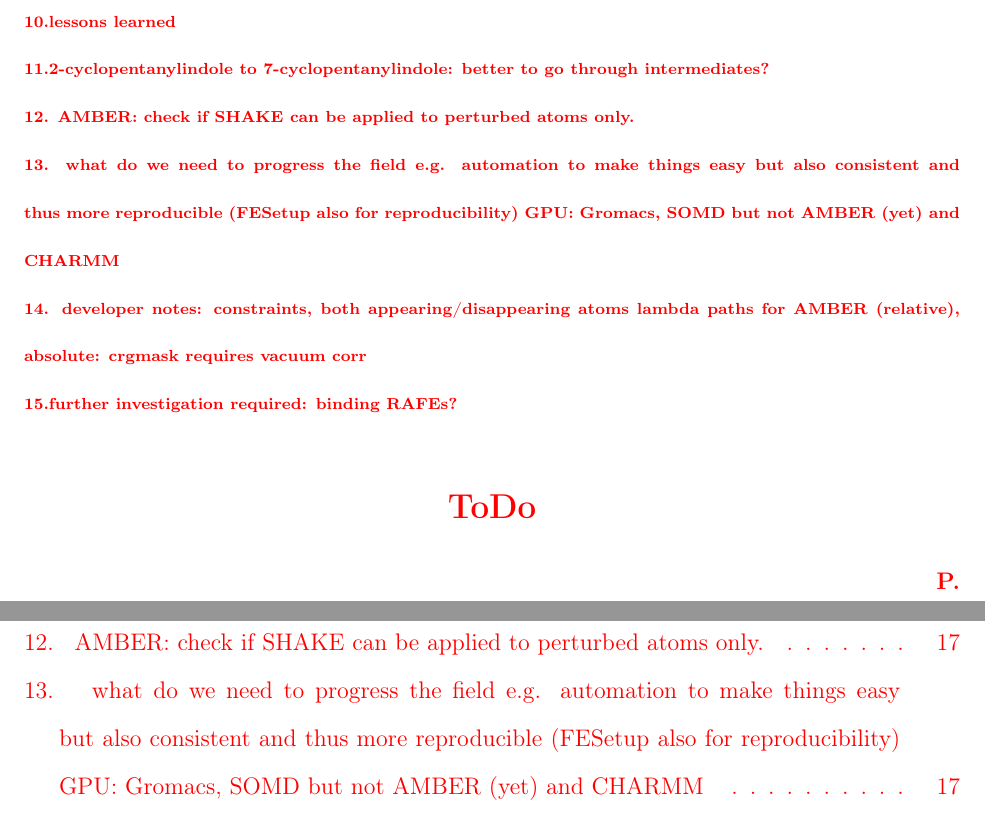
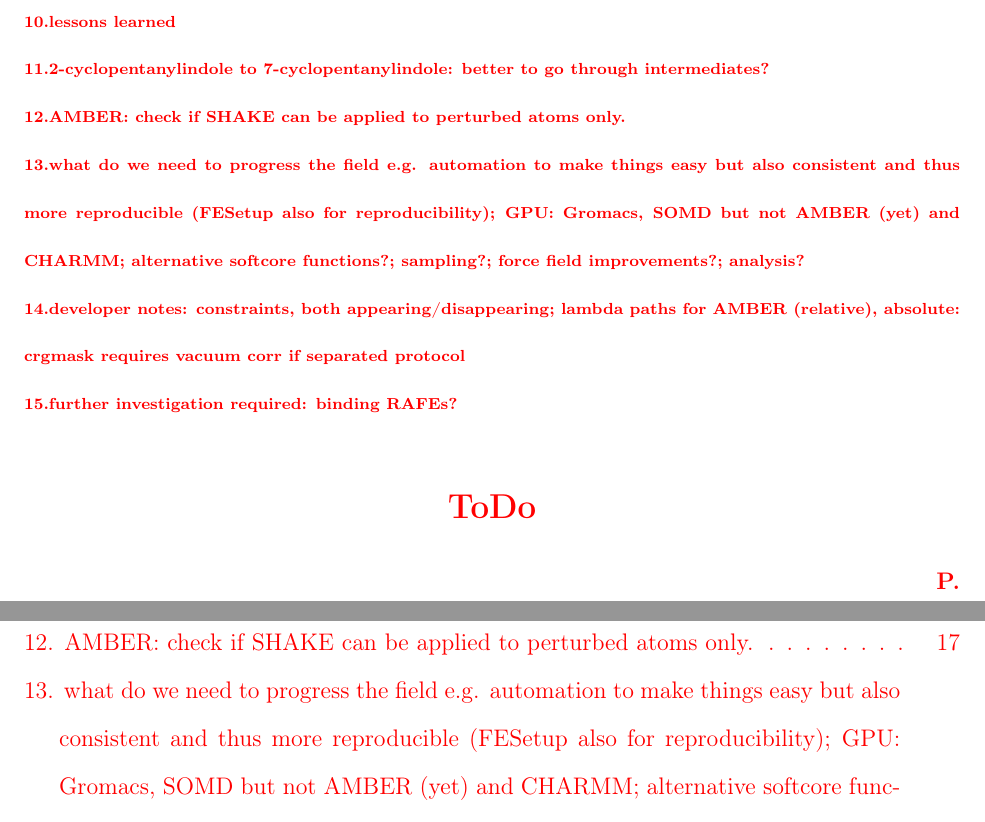
Before and after one commit to MobleyLab/relative-solvation-paper, a LaTeX paper (reprod.tex): two parts of pages 17 and 18 of 28, joined at a grey line, cut so that both start at the same text. Compiled offline with pdfLaTeX; a LaTeX package or settings file that is missing is left out.

Commit message:
more TODOs

```diff
--- a/reprod.tex
+++ b/reprod.tex
@@ -713,21 +713,19 @@ performed in one step, differently (how?) from Amber and Gromacs.
 
 \todo{2-cyclopentanylindole to 7-cyclopentanylindole: better to go through intermediates?}
 
-\todo{
- AMBER: check if SHAKE can be applied to perturbed atoms only.
+\todo{AMBER: check if SHAKE can be applied to perturbed atoms only.}
+
+\todo{%
+ what do we need to progress the field e.g. automation to make things
+ easy but also consistent and thus more reproducible (FESetup also
+ for reproducibility); GPU: Gromacs, SOMD but not AMBER (yet) and
+ CHARMM; alternative softcore functions?; sampling?; force field improvements?; analysis?
 }
 
-\todo{
- what do we need to progress the field e.g. automation to make things
- easy but also consistent and thus more reproducible (FESetup also
- for reproducibility) GPU: Gromacs, SOMD but not AMBER (yet) and
- CHARMM
-}
-
-\todo{
- developer notes: constraints, both appearing/disappearing
- atoms lambda paths for AMBER (relative), absolute: crgmask requires
- vacuum corr
+\todo{%
+ developer notes: constraints, both appearing/disappearing;
+ lambda paths for AMBER (relative), absolute: crgmask requires
+ vacuum corr if separated protocol
 }
 
 \todo{further investigation required: binding RAFEs?}
```
